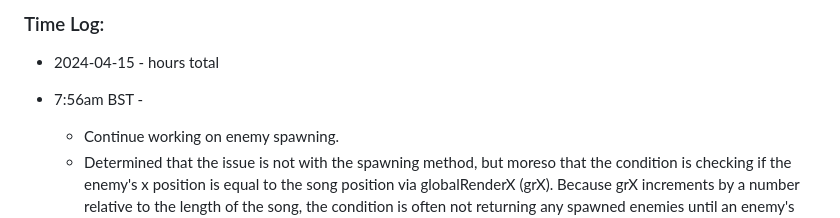
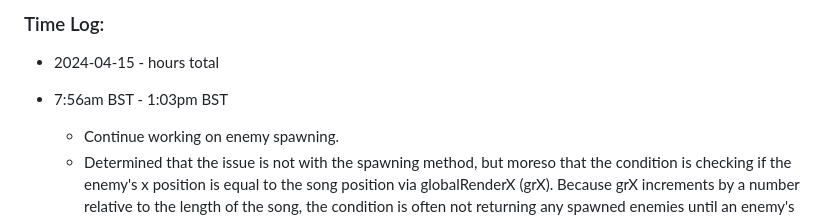
Before and after one commit to mejia-dev/epicodus-capstone-mvp, a Markdown page: Timetracker.md, the part around the change. Rendered like a GitHub page.

Commit message:
Update Timetracker

```diff
--- a/Timetracker.md
+++ b/Timetracker.md
@@ -6,7 +6,7 @@
 ### Time Log:
 
 * 2024-04-15 -  hours total
-* 7:56am BST -
+* 7:56am BST - 1:03pm BST
   * Continue working on enemy spawning.
   * Determined that the issue is not with the spawning method, but moreso that the condition is checking if the enemy's x position is equal to the song position via globalRenderX (grX). Because grX increments by a number relative to the length of the song, the condition is often not returning any spawned enemies until an enemy's xPos just so happens to be grX, which is rare.
   * Resolved enemy spawning issue by getting a range if the enemy's position is greater than grX and less than grX + canvaswidth
```
